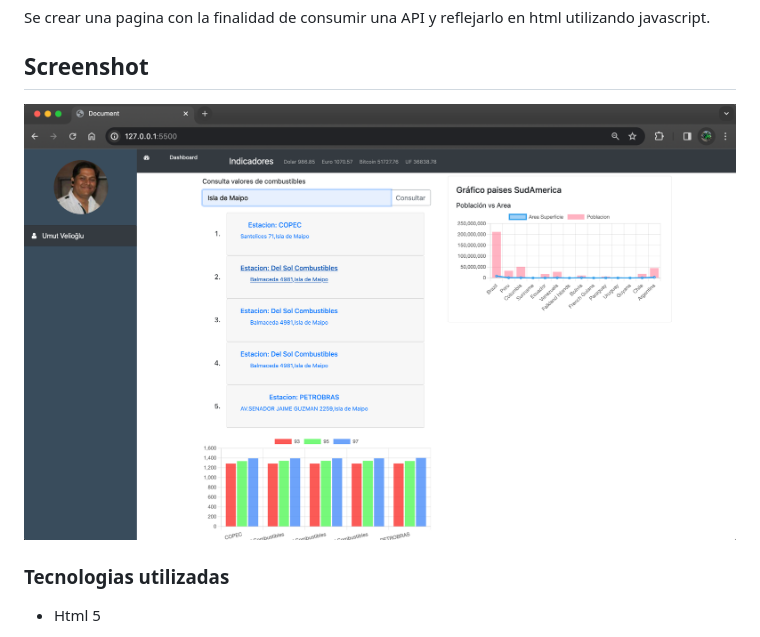
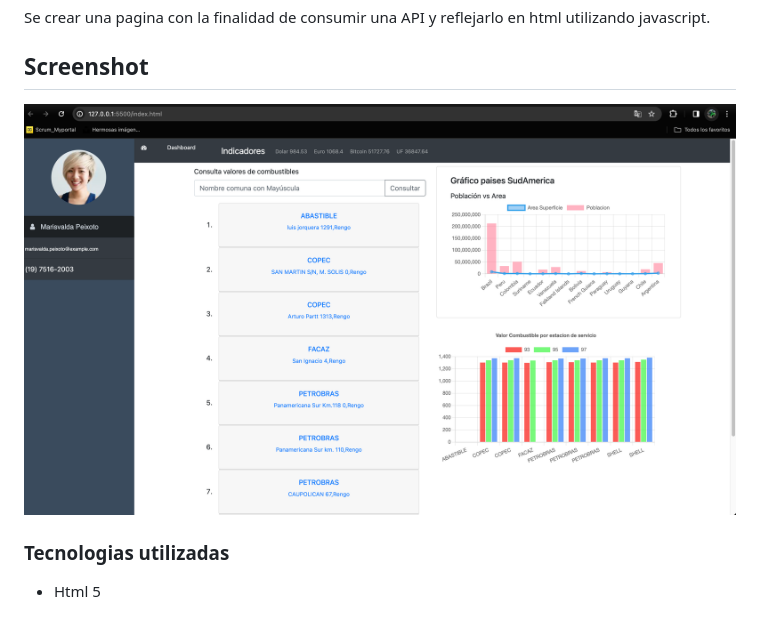
Before and after one commit to RLucer/apiConsumo, a Markdown page: README.md, the part around the change. Rendered like a GitHub page; pictures changed too: img/home_3.png (added).

Commit message:
reassings place to the graph fuels and ccs y readme

```diff
--- a/README.md
+++ b/README.md
@@ -3,7 +3,7 @@ Dashboard creado con fines de aprendizaje para ser presentado como el proyecto n
 
 Se crear una pagina con la finalidad de consumir una API y reflejarlo en html utilizando javascript.
 ## Screenshot
-![apiconsumo.](/img/home_2.png)
+![apiconsumo.](/img/home_3.png)
 
 ### Tecnologias utilizadas
 
```
Also changed, not shown: 1 other file.
